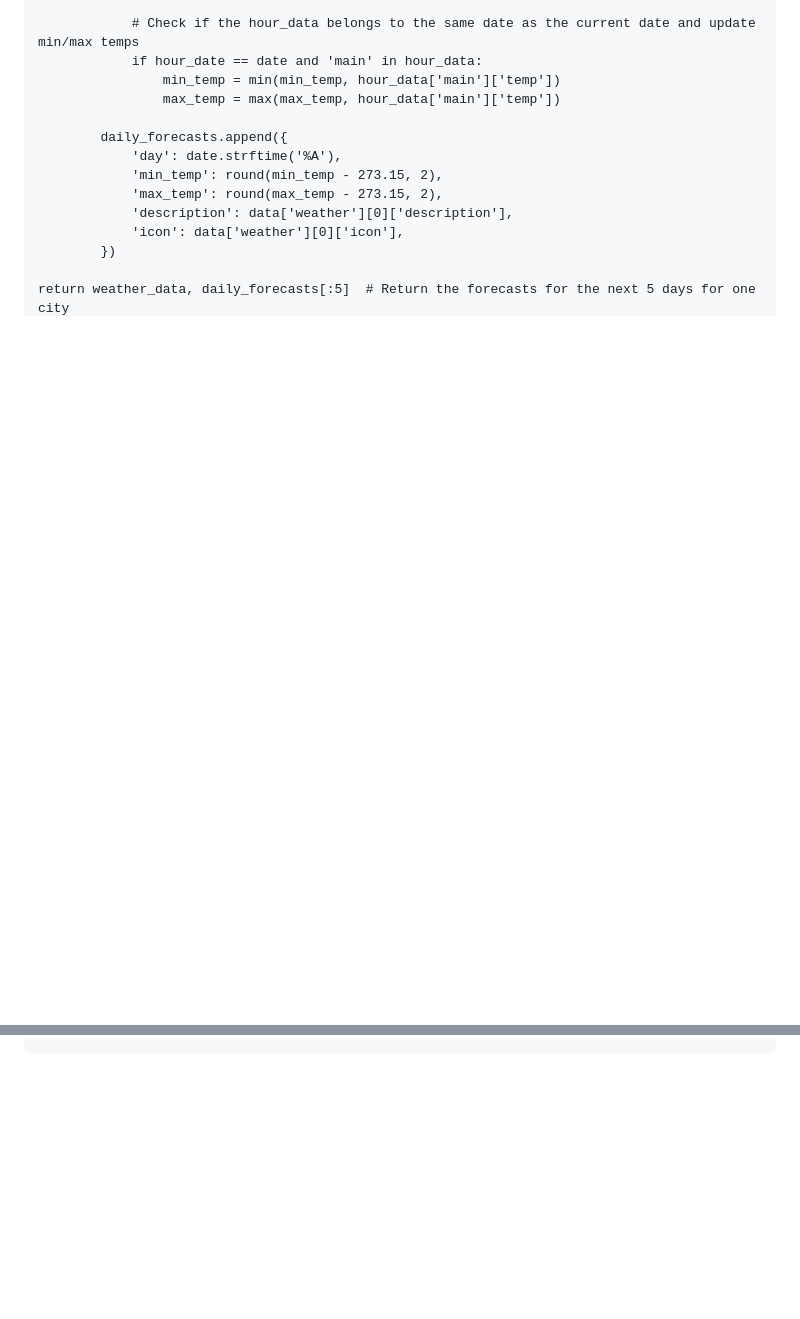
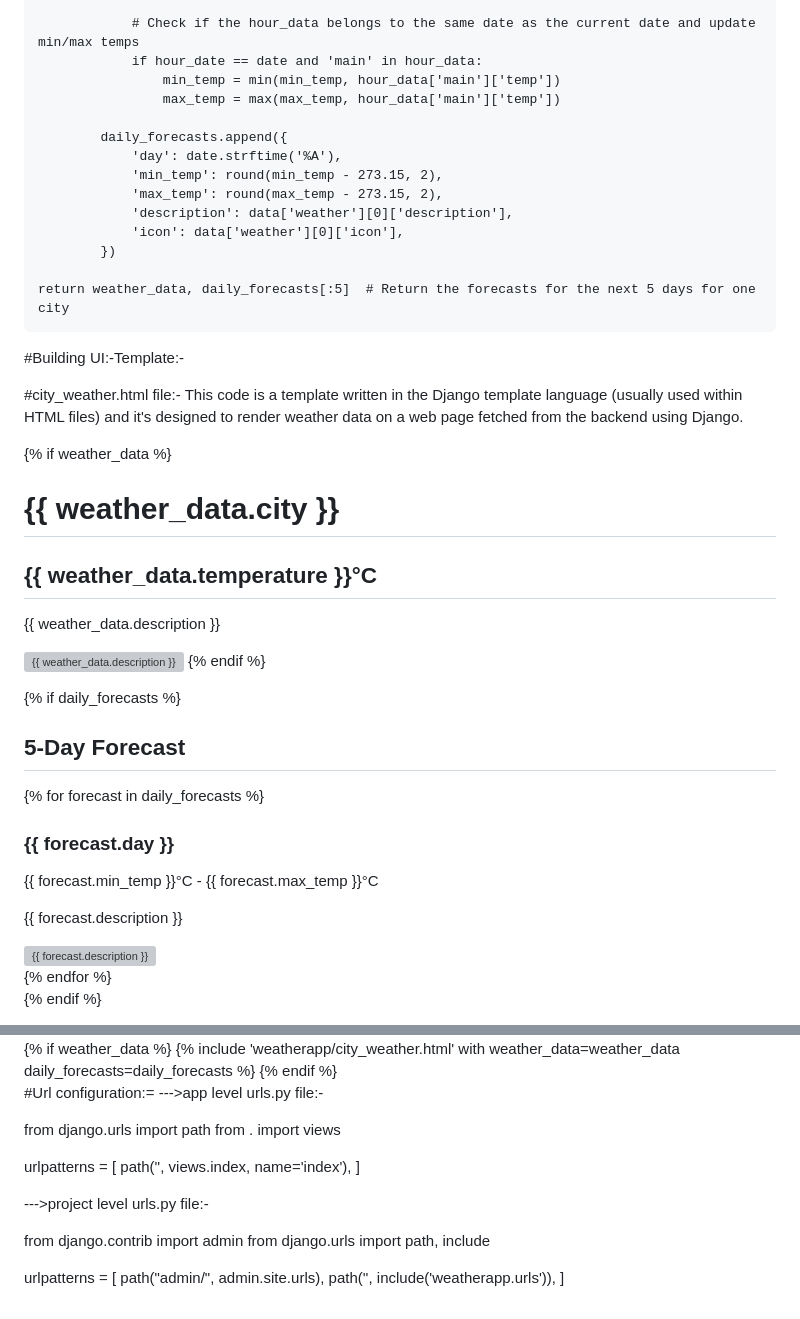
Before and after one commit to Tirupati2005/weatherforcast_project, a Markdown page: README.md, 2 parts joined by grey strips. GitHub-like rendering; blank space fills up the shorter version; grey boxes are pictures that could not be loaded.

```diff
--- a/README.md
+++ b/README.md
@@ -81,3 +81,33 @@ def fetch_weather_and_forecast(city, api_key, current_weather_url, forecast_url)
             })
 
     return weather_data, daily_forecasts[:5]  # Return the forecasts for the next 5 days for one city
+
+
+#Building UI:-Template:-
+
+#city_weather.html file:-
+This code is a template written in the Django template language (usually used within HTML files)
+and it's designed to render weather data on a web page fetched from the backend using Django.
+
+{% if weather_data %}
+    <h1>{{ weather_data.city }}</h1>
+    <h2>{{ weather_data.temperature }}°C</h2>
+    <p>{{ weather_data.description }}</p>
+    <img src="http://openweathermap.org/img/w/{{ weather_data.icon }}.png" alt="{{ weather_data.description }}">
+{% endif %}
+
+{% if daily_forecasts %}
+    <h2>5-Day Forecast</h2>
+    <div class="forecast-container">
+        {% for forecast in daily_forecasts %}
+            <div class="forecast">
+                <h3>{{ forecast.day }}</h3>
+                <p>{{ forecast.min_temp }}°C - {{ forecast.max_temp }}°C</p>
+                <p>{{ forecast.description }}</p>
+                <img src="http://openweathermap.org/img/w/{{ forecast.icon }}.png" alt="{{ forecast.description }}">
+            </div>
+        {% endfor %}
+    </div>
+{% endif %}
+
+
@@ -83,0 +134,30 @@ def fetch_weather_and_forecast(city, api_key, current_weather_url, forecast_url)
+<div class="city-container">
+  {% if weather_data %}
+    <!-- Display weather data and forecasts for city 1 -->
+    {% include 'weatherapp/city_weather.html' with weather_data=weather_data daily_forecasts=daily_forecasts %}
+  {% endif %}
+</div>
+
+</body>
+</html>
+
+#Url configuration:=
+--->app level urls.py file:-
+
+ from django.urls import path
+from . import views
+
+urlpatterns = [
+    path('', views.index, name='index'),
+]
+
+
+--->project level urls.py file:-
+
+from django.contrib import admin
+from django.urls import path, include
+
+urlpatterns = [
+    path("admin/", admin.site.urls),
+    path('', include('weatherapp.urls')),
+]
```
Also changed, not shown: other parts of README.md (+20 -0 lines).
